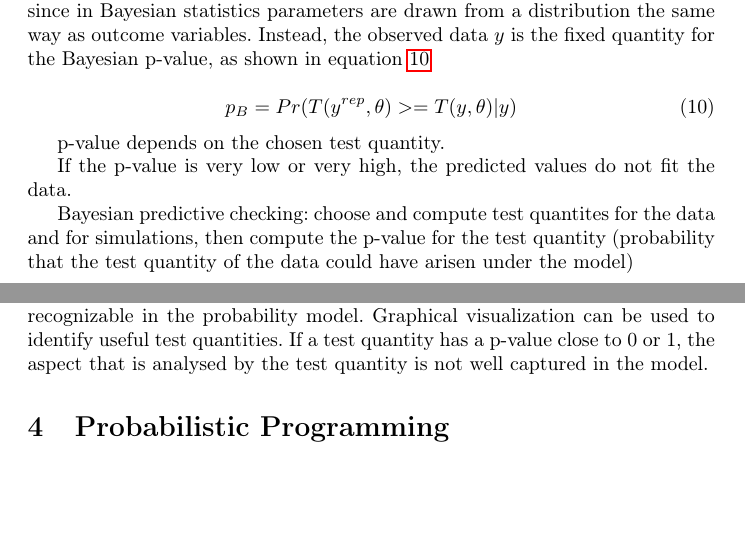
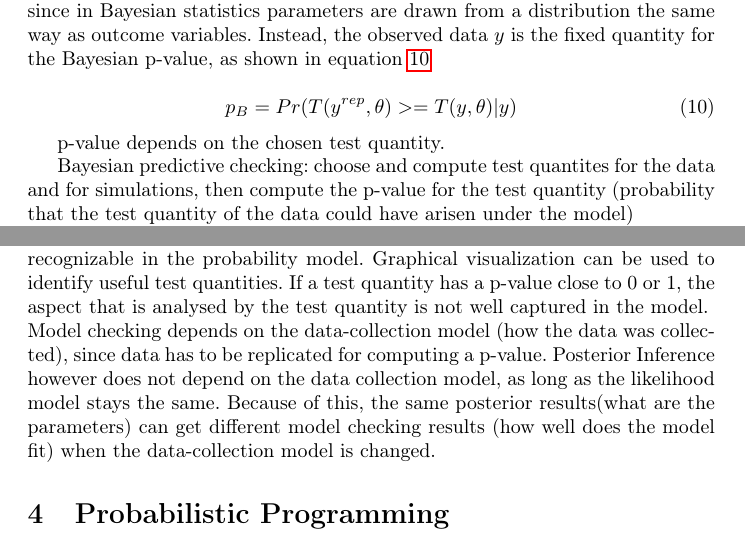
Before and after one commit to jong42/Master_Thesis_CDS, a LaTeX thesis (report/preliminary_thesis.tex): two parts of pages 8 and 9 of 16, joined at a grey line, cut so that both start at the same text, the shorter picture padded with empty space. Compiled offline with pdfLaTeX.

Commit message:
Continue Evaluating models section

```diff
--- a/report/preliminary_thesis.tex
+++ b/report/preliminary_thesis.tex
@@ -272,7 +272,6 @@ p_B = Pr(T(y^{rep},\theta) >= T(y,\theta) | y)
 
 p-value depends on the chosen test quantity.
 
-If the p-value is very low or very high, the predicted values do not fit the data.
 
 Bayesian predictive checking: choose and compute test quantites for the data and for simulations, then compute the p-value for the test quantity (probability that the test quantity of the data could have arisen under the model)
 
@@ -281,6 +280,8 @@ If a test quantity is dependent on the model parameters it has to be simulated b
 Test quantities are most useful when they measure an aspect that is not directly recognizable in the probability model.
 Graphical visualization can be used to identify useful test quantities.
 If a test quantity has a p-value close to 0 or 1, the aspect that is analysed by the test quantity is not well captured in the model.
+\\
+Model checking depends on the data-collection model (how the data was collected), since data has to be replicated for computing a p-value. Posterior Inference however does not depend on the data collection model, as long as the likelihood model stays the same. Because of this, the same posterior results(what are the parameters) can get different model checking results (how well does the model fit) when the data-collection model is changed.
 
 %\subsection{Stuff that has to be/could be placed somewhere}
 %
```
